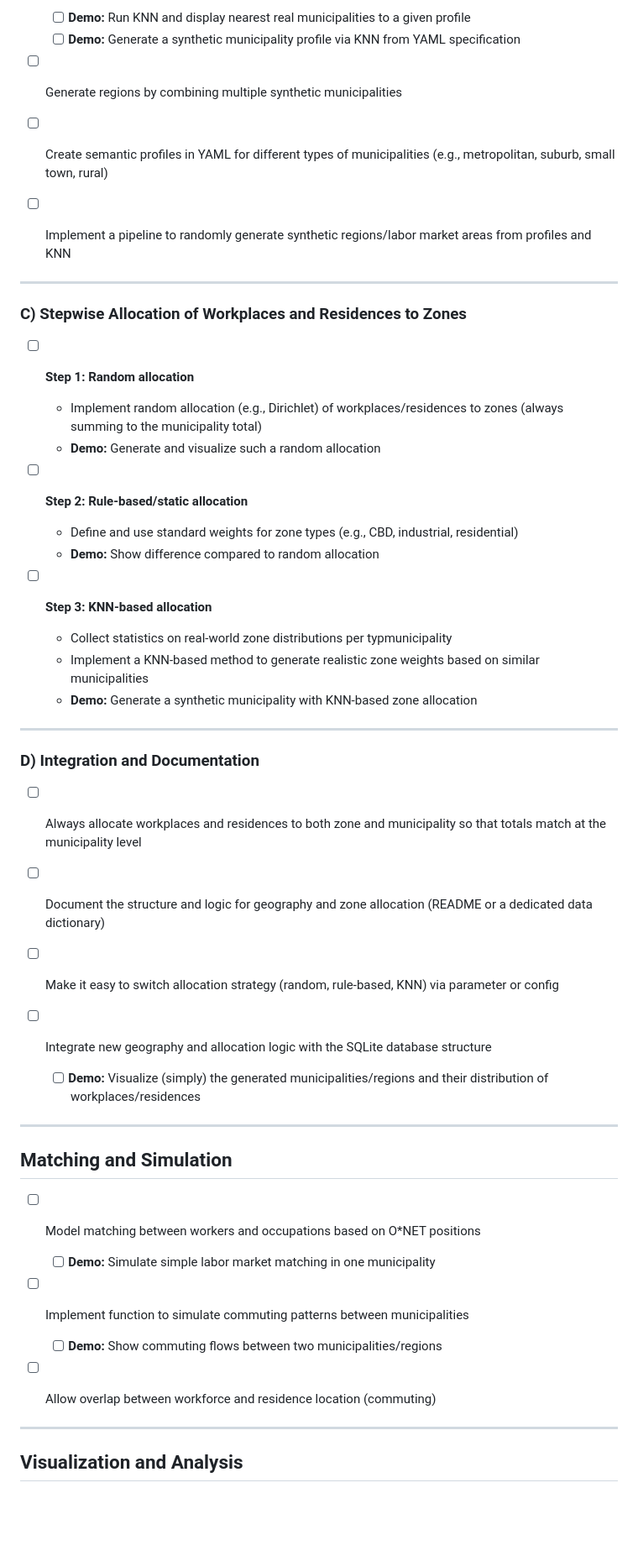
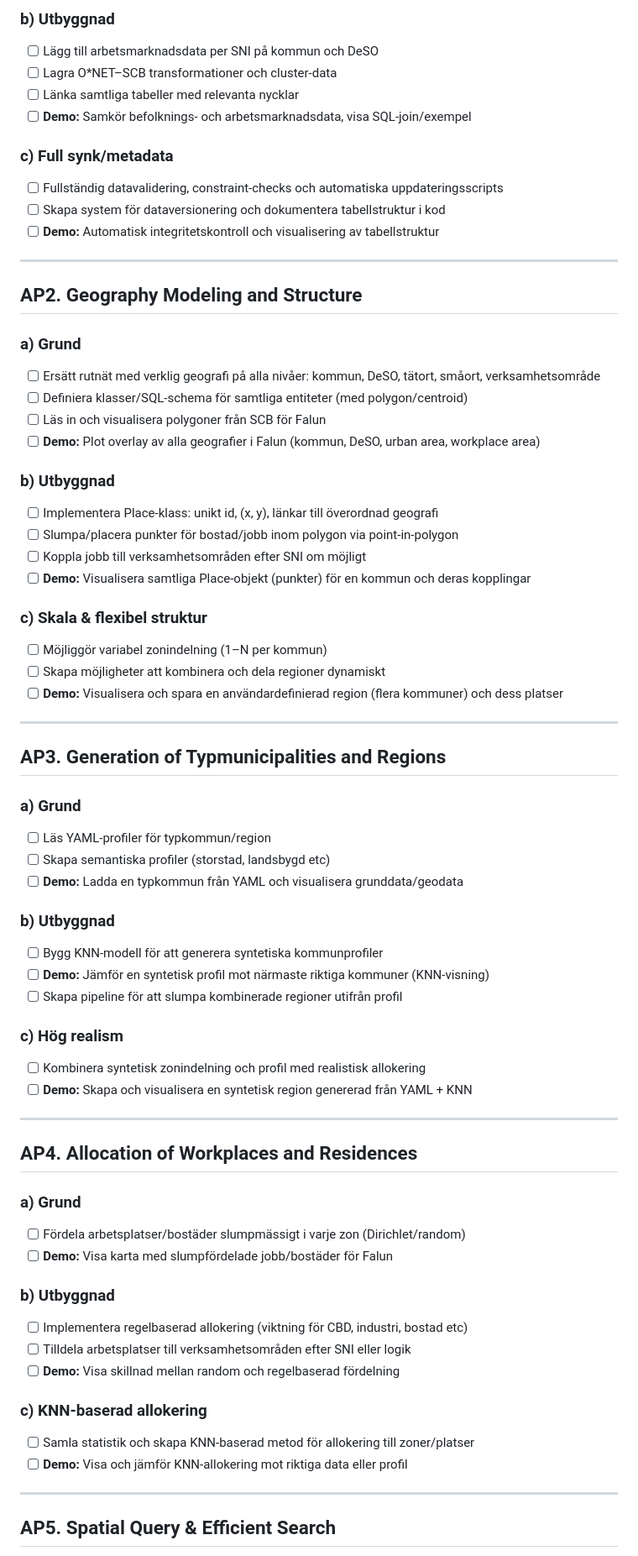
Before and after one commit to JoakimStorck/worm, a Markdown page: TODO.md, the part around the change printed below. Shown: that part at 84% size. Rendered like a GitHub page; blank space fills up the shorter version.

Commit message:
Restructured, expanded and refined TODO with additional simulation and dynamic simulation.

```diff
--- a/TODO.md
+++ b/TODO.md
@@ -51,52 +26,83 @@
 
-  * [ ] **Demo:** Run KNN and display nearest real municipalities to a given profile
-  * [ ] **Demo:** Generate a synthetic municipality profile via KNN from YAML specification
-* [ ] Generate regions by combining multiple synthetic municipalities
-* [ ] Create semantic profiles in YAML for different types of municipalities (e.g., metropolitan, suburb, small town, rural)
-* [ ] Implement a pipeline to randomly generate synthetic regions/labor market areas from profiles and KNN
+### **b) Utbyggnad**
+
+* [ ] Lägg till arbetsmarknadsdata per SNI på kommun och DeSO
+* [ ] Lagra O\*NET–SCB transformationer och cluster-data
+* [ ] Länka samtliga tabeller med relevanta nycklar
+* [ ] **Demo:** Samkör befolknings- och arbetsmarknadsdata, visa SQL-join/exempel
+
+### **c) Full synk/metadata**
+
+* [ ] Fullständig datavalidering, constraint-checks och automatiska uppdateringsscripts
+* [ ] Skapa system för dataversionering och dokumentera tabellstruktur i kod
+* [ ] **Demo:** Automatisk integritetskontroll och visualisering av tabellstruktur
 
 ---
 
-### C) Stepwise Allocation of Workplaces and Residences to Zones
+## **AP2. Geography Modeling and Structure**
 
-* [ ] **Step 1: Random allocation**
+### **a) Grund**
 
-  * Implement random allocation (e.g., Dirichlet) of workplaces/residences to zones (always summing to the municipality total)
-  * **Demo:** Generate and visualize such a random allocation
-* [ ] **Step 2: Rule-based/static allocation**
+* [ ] Ersätt rutnät med verklig geografi på alla nivåer: kommun, DeSO, tätort, småort, verksamhetsområde
+* [ ] Definiera klasser/SQL-schema för samtliga entiteter (med polygon/centroid)
+* [ ] Läs in och visualisera polygoner från SCB för Falun
+* [ ] **Demo:** Plot overlay av alla geografier i Falun (kommun, DeSO, urban area, workplace area)
 
-  * Define and use standard weights for zone types (e.g., CBD, industrial, residential)
-  * **Demo:** Show difference compared to random allocation
-* [ ] **Step 3: KNN-based allocation**
+### **b) Utbyggnad**
 
-  * Collect statistics on real-world zone distributions per typmunicipality
-  * Implement a KNN-based method to generate realistic zone weights based on similar municipalities
-  * **Demo:** Generate a synthetic municipality with KNN-based zone allocation
+* [ ] Implementera Place-klass: unikt id, (x, y), länkar till överordnad geografi
+* [ ] Slumpa/placera punkter för bostad/jobb inom polygon via point-in-polygon
+* [ ] Koppla jobb till verksamhetsområden efter SNI om möjligt
+* [ ] **Demo:** Visualisera samtliga Place-objekt (punkter) för en kommun och deras kopplingar
+
+### **c) Skala & flexibel struktur**
+
+* [ ] Möjliggör variabel zonindelning (1–N per kommun)
+* [ ] Skapa möjligheter att kombinera och dela regioner dynamiskt
+* [ ] **Demo:** Visualisera och spara en användardefinierad region (flera kommuner) och dess platser
 
 ---
 
-### D) Integration and Documentation
+## **AP3. Generation of Typmunicipalities and Regions**
 
-* [ ] Always allocate workplaces and residences to both zone and municipality so that totals match at the municipality level
-* [ ] Document the structure and logic for geography and zone allocation (README or a dedicated data dictionary)
-* [ ] Make it easy to switch allocation strategy (random, rule-based, KNN) via parameter or config
-* [ ] Integrate new geography and allocation logic with the SQLite database structure
+### **a) Grund**
 
-  * [ ] **Demo:** Visualize (simply) the generated municipalities/regions and their distribution of workplaces/residences
+* [ ] Läs YAML-profiler för typkommun/region
+* [ ] Skapa semantiska profiler (storstad, landsbygd etc)
+* [ ] **Demo:** Ladda en typkommun från YAML och visualisera grunddata/geodata
+
+### **b) Utbyggnad**
+
+* [ ] Bygg KNN-modell för att generera syntetiska kommunprofiler
+* [ ] **Demo:** Jämför en syntetisk profil mot närmaste riktiga kommuner (KNN-visning)
+* [ ] Skapa pipeline för att slumpa kombinerade regioner utifrån profil
+
+### **c) Hög realism**
+
+* [ ] Kombinera syntetisk zonindelning och profil med realistisk allokering
+* [ ] **Demo:** Skapa och visualisera en syntetisk region genererad från YAML + KNN
 
 ---
 
-## Matching and Simulation
+## **AP4. Allocation of Workplaces and Residences**
 
-* [ ] Model matching between workers and occupations based on O\*NET positions
+### **a) Grund**
 
-  * [ ] **Demo:** Simulate simple labor market matching in one municipality
-* [ ] Implement function to simulate commuting patterns between municipalities
+* [ ] Fördela arbetsplatser/bostäder slumpmässigt i varje zon (Dirichlet/random)
+* [ ] **Demo:** Visa karta med slumpfördelade jobb/bostäder för Falun
 
-  * [ ] **Demo:** Show commuting flows between two municipalities/regions
-* [ ] Allow overlap between workforce and residence location (commuting)
+### **b) Utbyggnad**
+
+* [ ] Implementera regelbaserad allokering (viktning för CBD, industri, bostad etc)
+* [ ] Tilldela arbetsplatser till verksamhetsområden efter SNI eller logik
+* [ ] **Demo:** Visa skillnad mellan random och regelbaserad fördelning
+
+### **c) KNN-baserad allokering**
+
+* [ ] Samla statistik och skapa KNN-baserad metod för allokering till zoner/platser
+* [ ] **Demo:** Visa och jämför KNN-allokering mot riktiga data eller profil
 
 ---
 
-## Visualization and Analysis
+## **AP5. Spatial Query & Efficient Search**
 
```
Also changed, not shown: other parts of TODO.md (+150 -43 lines).
